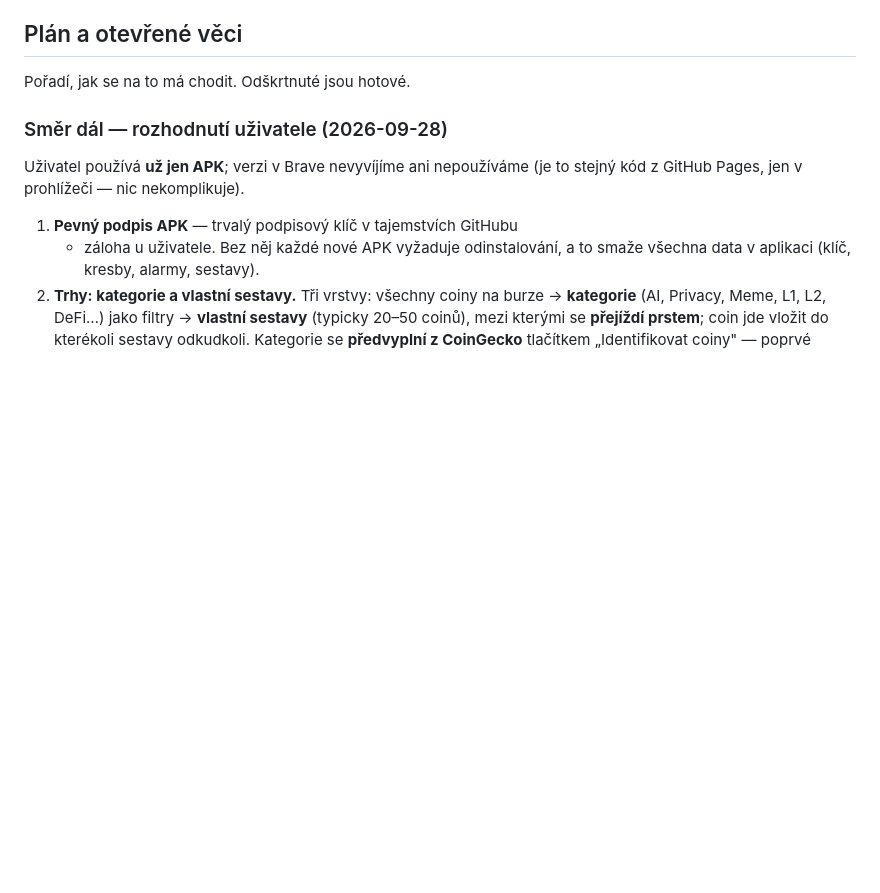
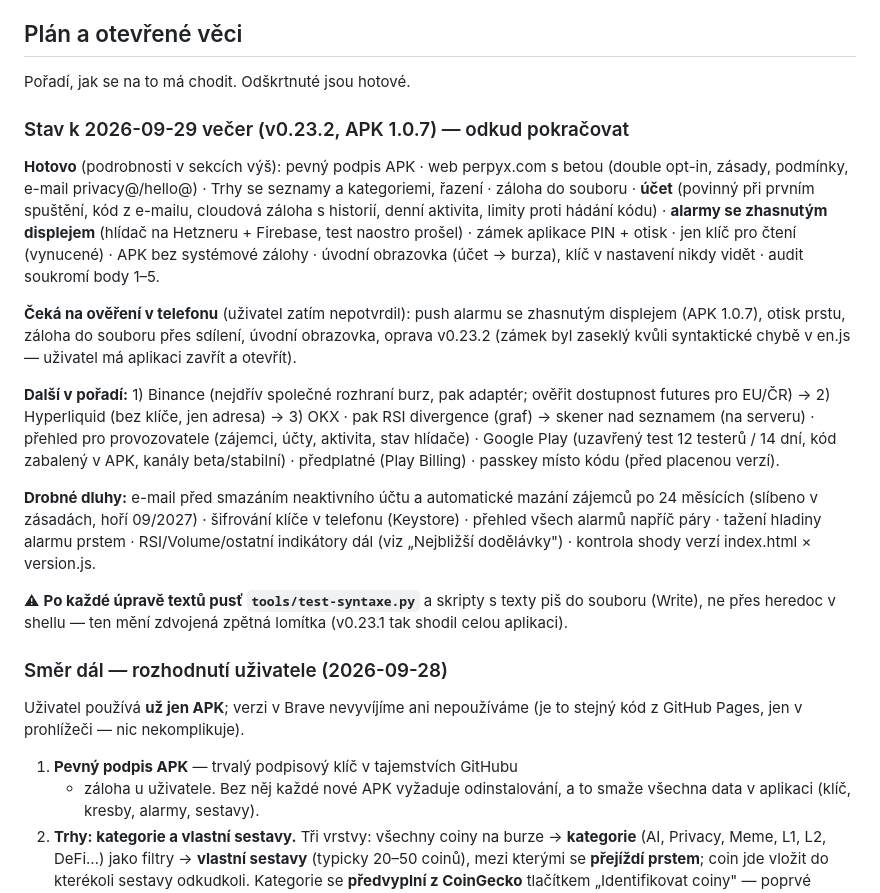
Before and after one commit to noegoncz/spacer-perp-desk, a Markdown page: CLAUDE.md, the part around the change. Rendered like a GitHub page; blank space fills up the shorter version.

Commit message:
CLAUDE.md: stav k 2026-09-29 vecer, co ceka na overeni, dalsi kroky a dluhy
Co-Authored-By: Claude Opus 5.5 <noreply@anthropic.com>
Claude-Session: https://claude.ai/code/session_015bSMKh62UKs2XyHsFmV9vj

```diff
--- a/CLAUDE.md
+++ b/CLAUDE.md
@@ -1639,6 +1639,42 @@ která celý zápis dělá přijatelně bezpečným.
 ## Plán a otevřené věci
 
 Pořadí, jak se na to má chodit. Odškrtnuté jsou hotové.
+
+### Stav k 2026-09-29 večer (v0.23.2, APK 1.0.7) — odkud pokračovat
+
+**Hotovo** (podrobnosti v sekcích výš): pevný podpis APK · web perpyx.com
+s betou (double opt-in, zásady, podmínky, e-mail privacy@/hello@) ·
+Trhy se seznamy a kategoriemi, řazení · záloha do souboru · **účet**
+(povinný při prvním spuštění, kód z e-mailu, cloudová záloha s historií,
+denní aktivita, limity proti hádání kódu) · **alarmy se zhasnutým
+displejem** (hlídač na Hetzneru + Firebase, test naostro prošel) ·
+zámek aplikace PIN + otisk · jen klíč pro čtení (vynucené) · APK bez
+systémové zálohy · úvodní obrazovka (účet → burza), klíč v nastavení
+nikdy vidět · audit soukromí body 1–5.
+
+**Čeká na ověření v telefonu** (uživatel zatím nepotvrdil): push alarmu
+se zhasnutým displejem (APK 1.0.7), otisk prstu, záloha do souboru přes
+sdílení, úvodní obrazovka, oprava v0.23.2 (zámek byl zaseklý kvůli
+syntaktické chybě v en.js — uživatel má aplikaci zavřít a otevřít).
+
+**Další v pořadí:** 1) Binance (nejdřív společné rozhraní burz, pak
+adaptér; ověřit dostupnost futures pro EU/ČR) → 2) Hyperliquid (bez
+klíče, jen adresa) → 3) OKX · pak RSI divergence (graf) → skener nad
+seznamem (na serveru) · přehled pro provozovatele (zájemci, účty,
+aktivita, stav hlídače) · Google Play (uzavřený test 12 testerů / 14 dní,
+kód zabalený v APK, kanály beta/stabilní) · předplatné (Play Billing) ·
+passkey místo kódu (před placenou verzí).
+
+**Drobné dluhy:** e-mail před smazáním neaktivního účtu a automatické
+mazání zájemců po 24 měsících (slíbeno v zásadách, hoří 09/2027) ·
+šifrování klíče v telefonu (Keystore) · přehled všech alarmů napříč
+páry · tažení hladiny alarmu prstem · RSI/Volume/ostatní indikátory
+dál (viz „Nejbližší dodělávky") · kontrola shody verzí index.html ×
+version.js.
+
+⚠ **Po každé úpravě textů pusť `tools/test-syntaxe.py`** a skripty
+s texty piš do souboru (Write), ne přes heredoc v shellu — ten mění
+zdvojená zpětná lomítka (v0.23.1 tak shodil celou aplikaci).
 
 ### Směr dál — rozhodnutí uživatele (2026-09-28)
 
```
